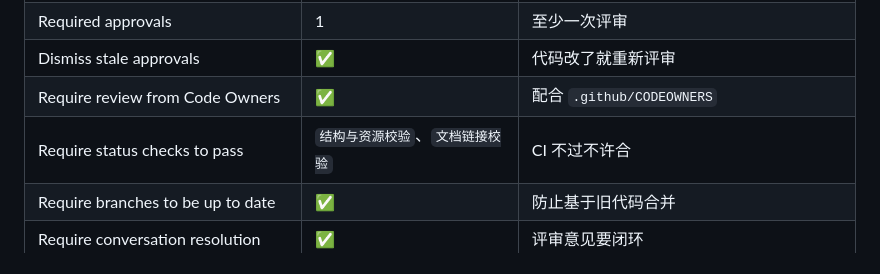
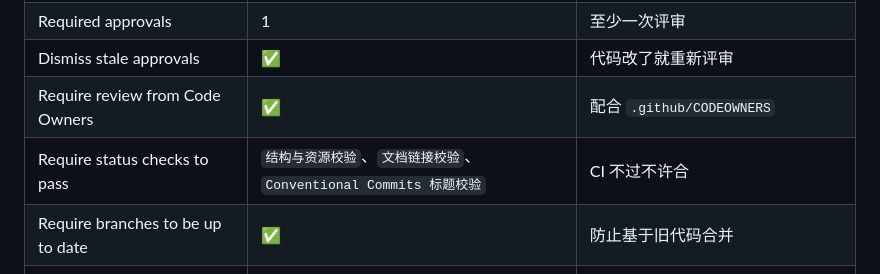
Before and after one commit to OUTLElijiadong/fishskin-heritage-website, a Markdown page: CONTRIBUTING.md, the part around the change. Drawn GitHub-style.

Commit message:
docs: 补齐 CONTRIBUTING 中遗漏的必需状态检查项 (#3)
文档的保护规则表只列了 2 项必需检查，实际 main 上配置了 3 项，
遗漏了「Conventional Commits 标题校验」。文档与实际配置不一致
会让后续维护者误判合并条件。

```diff
--- a/CONTRIBUTING.md
+++ b/CONTRIBUTING.md
@@ -40,7 +40,7 @@ main  ──────●───────────●─────
 | Required approvals | 1 | 至少一次评审 |
 | Dismiss stale approvals | ✅ | 代码改了就重新评审 |
 | Require review from Code Owners | ✅ | 配合 `.github/CODEOWNERS` |
-| Require status checks to pass | `结构与资源校验`、`文档链接校验` | CI 不过不许合 |
+| Require status checks to pass | `结构与资源校验`、`文档链接校验`、`Conventional Commits 标题校验` | CI 不过不许合 |
 | Require branches to be up to date | ✅ | 防止基于旧代码合并 |
 | Require conversation resolution | ✅ | 评审意见要闭环 |
 | Block force pushes | ✅ | 禁止改写已推送历史 |
```
